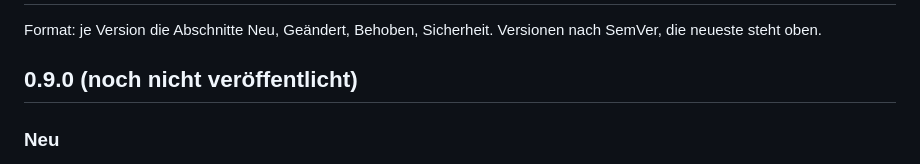
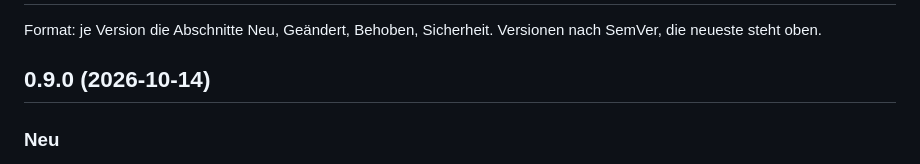
Before and after one commit to keenBockMeer/pappenheimer, a Markdown page: CHANGELOG.md, the part around the change. GitHub-like rendering.

Commit message:
Changelog: Version 0.9.0 mit Datum statt „noch nicht veröffentlicht“
Co-Authored-By: Claude Sonnet 5.5 <noreply@anthropic.com>

```diff
--- a/CHANGELOG.md
+++ b/CHANGELOG.md
@@ -2,7 +2,7 @@
 
 Format: je Version die Abschnitte Neu, Geändert, Behoben, Sicherheit. Versionen nach SemVer, die neueste steht oben.
 
-## 0.9.0 (noch nicht veröffentlicht)
+## 0.9.0 (2026-10-14)
 
 ### Neu
 - Der Name des Projekts ist Pappenheimer. Die Version steht in der Datei `version.py`, im Fuß der Oberfläche, beim Start des Servers und in `mtg --version`.
```
